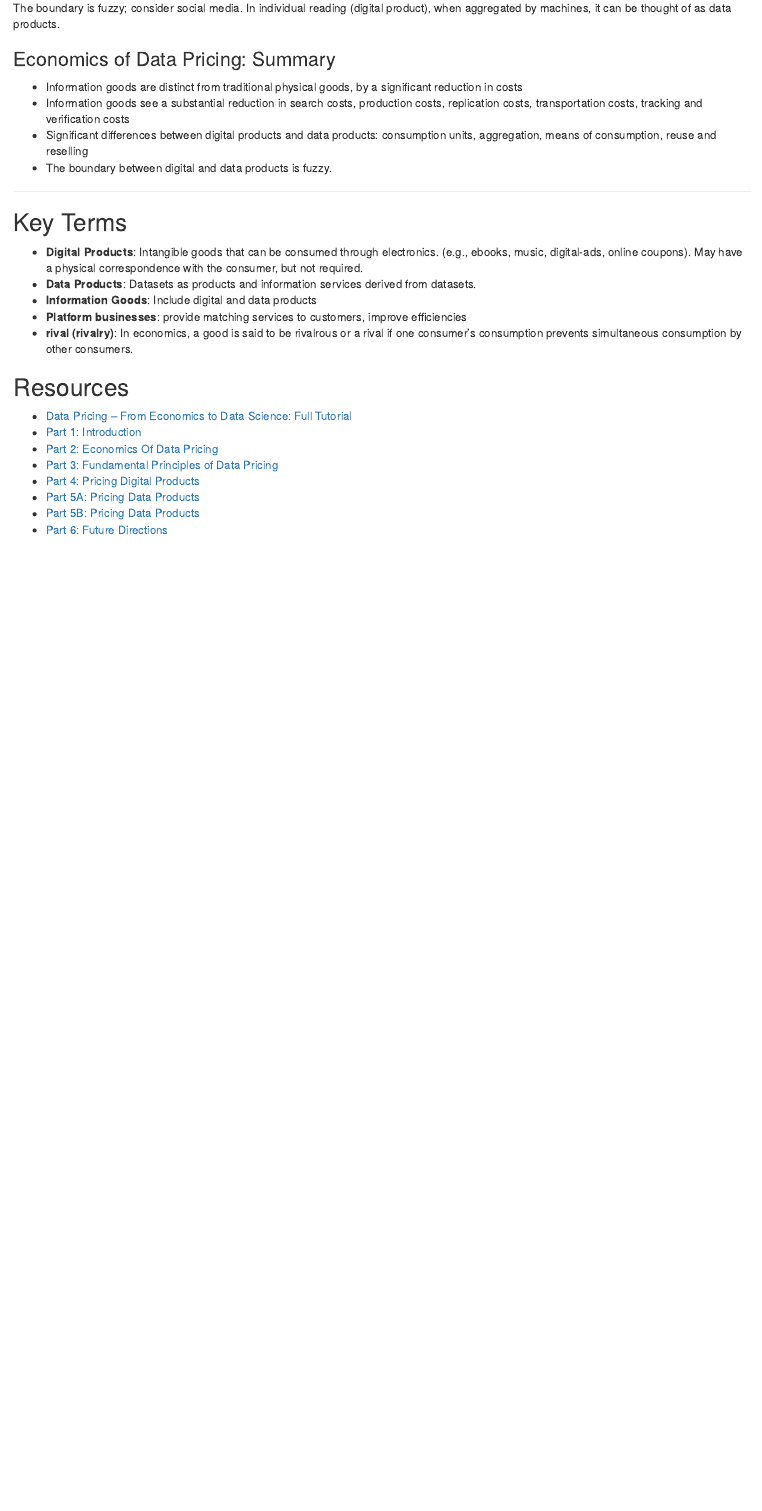
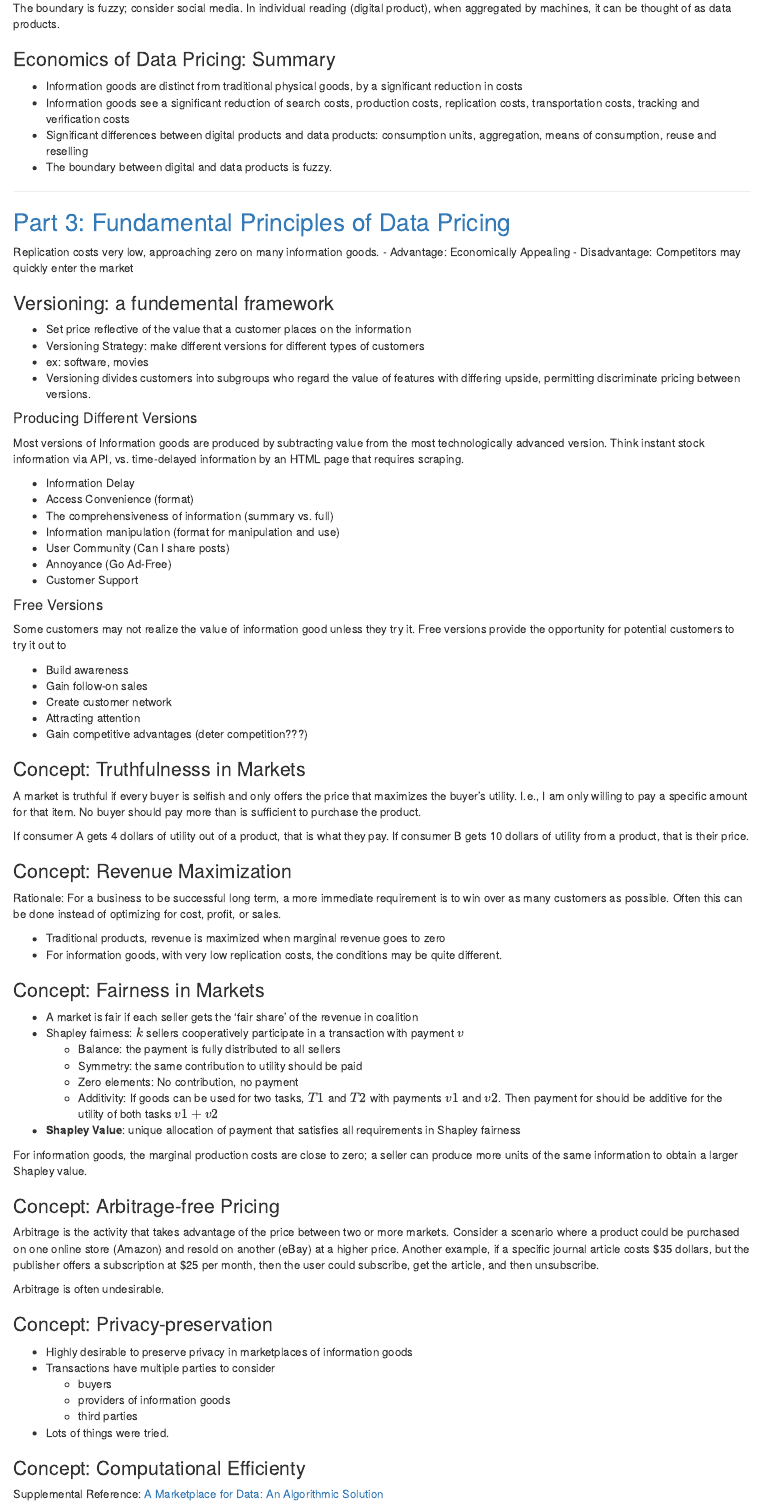
Before and after one commit to bcbeidel/programmers-book-club, an R Markdown document (kdd-2020/data-pricing-from-economics-to-data-science/main.Rmd): the page in a window 1100 px wide, from 3750 px down before the commit and from 3930 px down after it, so that both start at the same text. The pictures show the output file kdd-2020/data-pricing-from-economics-to-data-science/main.html that the author committed with the source, opened offline.

Commit message:
add data pricing; part 3 notes

```diff
--- a/kdd-2020/data-pricing-from-economics-to-data-science/main.Rmd
+++ b/kdd-2020/data-pricing-from-economics-to-data-science/main.Rmd
@@ -170,6 +170,88 @@
 ### Economics of Data Pricing: Summary
 
 - Information goods are distinct from traditional physical goods, by a significant reduction in costs
-- Information goods see a substantial reduction in search costs, production costs, replication costs, transportation costs, tracking and verification costs
+- Information goods see a significant reduction of search costs, production costs, replication costs, transportation costs, tracking and verification costs
 - Significant differences between digital products and data products: consumption units, aggregation, means of consumption, reuse and reselling
 - The boundary between digital and data products is fuzzy.
+
+---
+
+## [Part 3: Fundamental Principles of Data Pricing](https://www.youtube.com/watch?v=JMQ4qmgfCrE&feature=emb_logo)
+
+Replication costs very low, approaching zero on many information goods.
+- Advantage: Economically Appealing
+- Disadvantage: Competitors may quickly enter the market
+
+### Versioning: a fundemental framework
+
+- Set price reflective of the value that a customer places on the information
+- Versioning Strategy: make different versions for different types of customers
+- ex: software, movies
+- Versioning divides customers into subgroups who regard the value of features with differing upside, permitting discriminate pricing between versions.
+
+#### Producing Different Versions
+
+Most versions of Information goods are produced by subtracting value from the most technologically advanced version.  Think instant stock information via API, vs. time-delayed information by an HTML page that requires scraping.
+
+- Information Delay
+- Access Convenience (format)
+- The comprehensiveness of information (summary vs. full)
+- Information manipulation (format for manipulation and use)
+- User Community (Can I share posts)
+- Annoyance (Go Ad-Free)
+- Customer Support
+
+#### Free Versions
+
+Some customers may not realize the value of information good unless they try it. Free versions provide the opportunity for potential customers to try it out to
+
+- Build awareness
+- Gain follow-on sales
+- Create customer network
+- Attracting attention
+- Gain competitive advantages (deter competition???)
+
+### Concept: Truthfulnesss in Markets
+
+A market is truthful if every buyer is selfish and only offers the price that maximizes the buyer's utility. I.e., I am only willing to pay a specific amount for that item.  No buyer should pay more than is sufficient to purchase the product.
+
+If consumer A gets 4 dollars of utility out of a product, that is what they pay.  If consumer B gets 10 dollars of utility from a product, that is their price.
+
+### Concept: Revenue Maximization
+
+Rationale: For a business to be successful long term, a more immediate requirement is to win over as many customers as possible.  Often this can be done instead of optimizing for cost, profit, or sales.
+
+- Traditional products, revenue is maximized when marginal revenue goes to zero
+- For information goods, with very low replication costs, the conditions may be quite different.
+
+### Concept: Fairness in Markets
+
+- A market is fair if each seller gets the 'fair share' of the revenue in coalition
+- Shapley fairness: $k$ sellers cooperatively participate in a transaction with payment $v$
+    - Balance: the payment is fully distributed to all sellers
+    - Symmetry: the same contribution to utility should be paid
+    - Zero elements: No contribution, no payment
+    - Additivity: If goods can be used for two tasks, $T1$ and $T2$ with payments $v1$ and $v2$. Then payment for should be additive for the utility of both tasks $v1 + v2$
+
+- **Shapley Value**: unique allocation of payment that satisfies all requirements in Shapley fairness
+
+For information goods, the marginal production costs are close to zero; a seller can produce more units of the same information to obtain a larger Shapley value.
+
+### Concept: Arbitrage-free Pricing
+
+Arbitrage is the activity that takes advantage of the price between two or more markets.  Consider a scenario where a product could be purchased on one online store (Amazon) and resold on another (eBay) at a higher price. Another example, if a specific journal article costs \$35 dollars, but the publisher offers a subscription at \$25 per month, then the user could subscribe, get the article, and then unsubscribe.
+
+Arbitrage is often undesirable.
+
+### Concept: Privacy-preservation
+
+- Highly desirable to preserve privacy in marketplaces of information goods
+- Transactions have multiple parties to consider
+    - buyers
+    - providers of information goods
+    - third parties
+- Lots of things were tried.
+
+### Concept: Computational Efficienty
+
+Supplemental Reference: [A Marketplace for Data: An Algorithmic Solution](https://arxiv.org/pdf/1805.08125.pdf)
@@ -182,4 +279,3 @@
 - **Data Products**: Datasets as products and information services derived from datasets.
 - **Information Goods**: Include digital and data products
 - **Platform businesses**: provide matching services to customers, improve efficiencies
-- **rival (rivalry)**: In economics, a good is said to be rivalrous or a rival if one consumer's consumption prevents simultaneous consumption by other consumers.
```
Also changed, not shown: kdd-2020/data-pricing-from-economics-to-data-science/main.html, kdd-2020/data-pricing-from-economics-to-data-science/main.Rmd (21 more changed lines).
